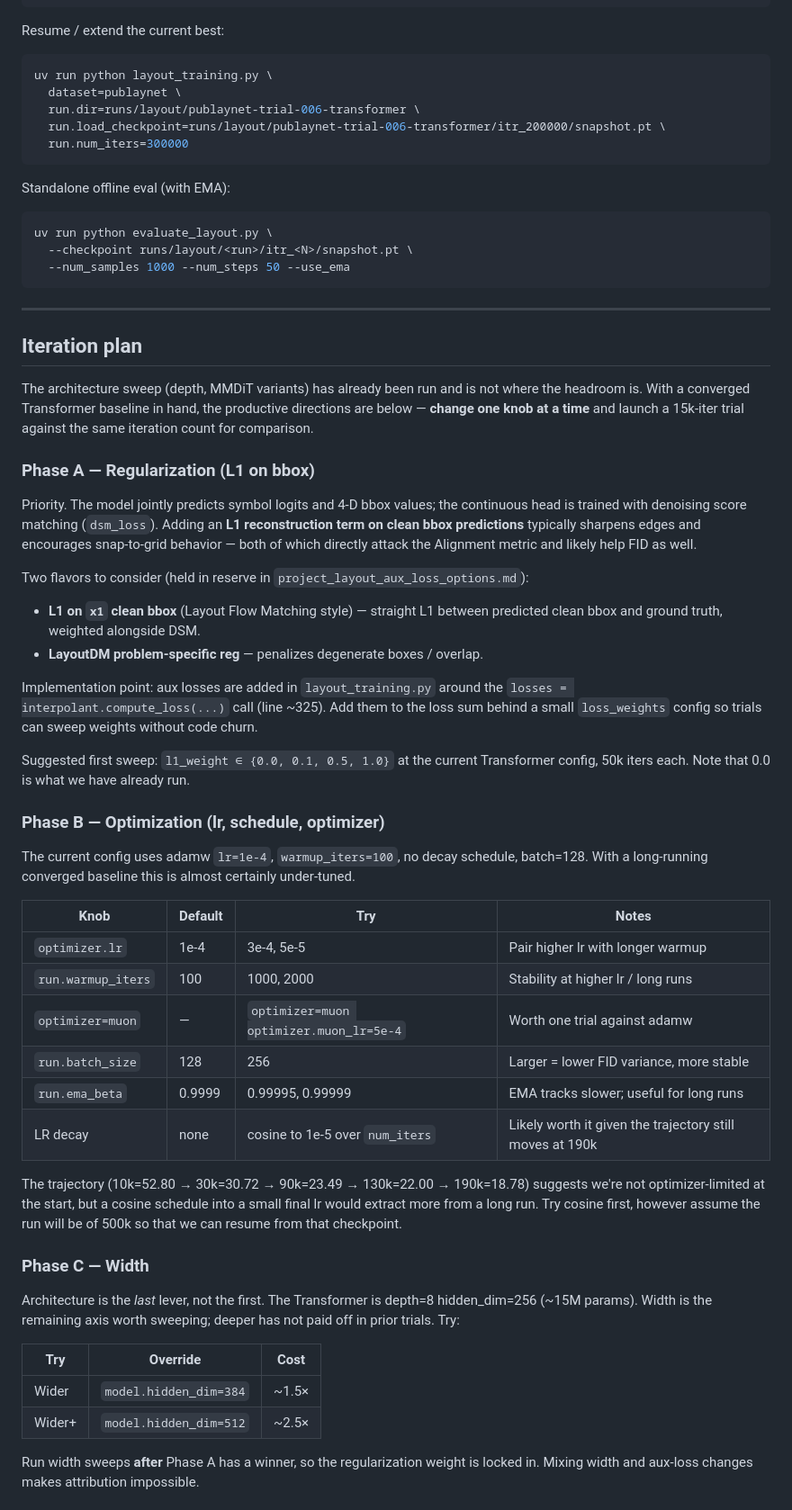
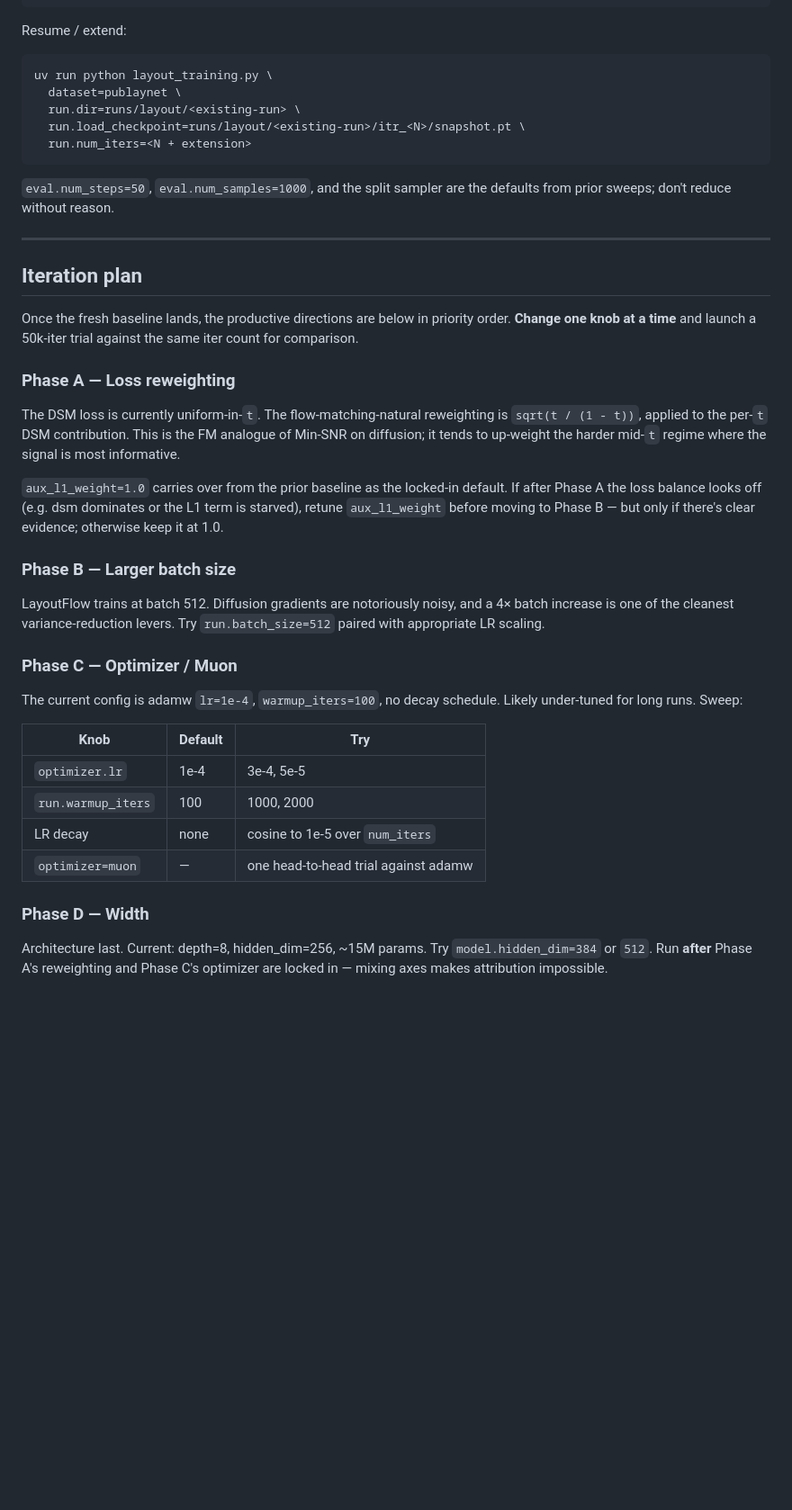
Before and after one commit to KevinRojas1499/Layout-Diffusion, a Markdown page: LAYOUT.md, the part around one of its changes. Shown at 90% size. Drawn GitHub-style; blank space fills up the shorter version.

````diff
--- a/LAYOUT.md
+++ b/LAYOUT.md
@@ -83,84 +92,60 @@ uv run python layout_training.py \
   run.enable_wandb=true
 ```
 
-Resume / extend the current best:
+Resume / extend:
 ```bash
 uv run python layout_training.py \
   dataset=publaynet \
-  run.dir=runs/layout/publaynet-trial-006-transformer \
-  run.load_checkpoint=runs/layout/publaynet-trial-006-transformer/itr_200000/snapshot.pt \
-  run.num_iters=300000
+  run.dir=runs/layout/<existing-run> \
+  run.load_checkpoint=runs/layout/<existing-run>/itr_<N>/snapshot.pt \
+  run.num_iters=<N + extension>
 ```
 
-Standalone offline eval (with EMA):
-```bash
-uv run python evaluate_layout.py \
-  --checkpoint runs/layout/<run>/itr_<N>/snapshot.pt \
-  --num_samples 1000 --num_steps 50 --use_ema
-```
+`eval.num_steps=50`, `eval.num_samples=1000`, and the split sampler are
+the defaults from prior sweeps; don't reduce without reason.
 
 ---
 
 ## Iteration plan
 
-The architecture sweep (depth, MMDiT variants) has already been run and is
-not where the headroom is. With a converged Transformer baseline in hand,
-the productive directions are below — **change one knob at a time** and
-launch a 15k-iter trial against the same iteration count for comparison.
+Once the fresh baseline lands, the productive directions are below in
+priority order. **Change one knob at a time** and launch a 50k-iter trial
+against the same iter count for comparison.
 
-### Phase A — Regularization (L1 on bbox)
+### Phase A — Loss reweighting
 
-Priority. The model jointly predicts symbol logits and 4-D bbox values; the
-continuous head is trained with denoising score matching (`dsm_loss`).
-Adding an **L1 reconstruction term on clean bbox predictions** typically
-sharpens edges and encourages snap-to-grid behavior — both of which directly
-attack the Alignment metric and likely help FID as well.
+The DSM loss is currently uniform-in-`t`. The flow-matching-natural
+reweighting is `sqrt(t / (1 - t))`, applied to the per-`t` DSM
+contribution. This is the FM analogue of Min-SNR on diffusion; it tends
+to up-weight the harder mid-`t` regime where the signal is most
+informative.
 
-Two flavors to consider (held in reserve in
-`project_layout_aux_loss_options.md`):
-- **L1 on `x1` clean bbox** (Layout Flow Matching style) — straight L1
-  between predicted clean bbox and ground truth, weighted alongside DSM.
-- **LayoutDM problem-specific reg** — penalizes degenerate boxes / overlap.
+`aux_l1_weight=1.0` carries over from the prior baseline as the locked-in
+default. If after Phase A the loss balance looks off (e.g. dsm dominates
+or the L1 term is starved), retune `aux_l1_weight` before moving to
+Phase B — but only if there's clear evidence; otherwise keep it at 1.0.
 
-Implementation point: aux losses are added in `layout_training.py` around
-the `losses = interpolant.compute_loss(...)` call (line ~325). Add them to
-the loss sum behind a small `loss_weights` config so trials can sweep
-weights without code churn.
+### Phase B — Larger batch size
 
-Suggested first sweep: `l1_weight ∈ {0.0, 0.1, 0.5, 1.0}` at the current
-Transformer config, 50k iters each. Note that 0.0 is what we have already run.
+LayoutFlow trains at batch 512. Diffusion gradients are notoriously
+noisy, and a 4× batch increase is one of the cleanest variance-reduction
+levers. Try `run.batch_size=512` paired with appropriate LR scaling.
 
-### Phase B — Optimization (lr, schedule, optimizer)
+### Phase C — Optimizer / Muon
 
-The current config uses adamw `lr=1e-4`, `warmup_iters=100`, no decay
-schedule, batch=128. With a long-running converged baseline this is almost
-certainly under-tuned.
+The current config is adamw `lr=1e-4`, `warmup_iters=100`, no decay
+schedule. Likely under-tuned for long runs. Sweep:
 
-| Knob | Default | Try | Notes |
-|---|---|---|---|
-| `optimizer.lr` | 1e-4 | 3e-4, 5e-5 | Pair higher lr with longer warmup |
-| `run.warmup_iters` | 100 | 1000, 2000 | Stability at higher lr / long runs |
-| `optimizer=muon` | — | `optimizer=muon optimizer.muon_lr=5e-4` | Worth one trial against adamw |
-| `run.batch_size` | 128 | 256 | Larger = lower FID variance, more stable |
-| `run.ema_beta` | 0.9999 | 0.99995, 0.99999 | EMA tracks slower; useful for long runs |
-| LR decay | none | cosine to 1e-5 over `num_iters` | Likely worth it given the trajectory still moves at 190k |
+| Knob | Default | Try |
+|---|---|---|
+| `optimizer.lr` | 1e-4 | 3e-4, 5e-5 |
+| `run.warmup_iters` | 100 | 1000, 2000 |
+| LR decay | none | cosine to 1e-5 over `num_iters` |
+| `optimizer=muon` | — | one head-to-head trial against adamw |
 
-The trajectory (10k=52.80 → 30k=30.72 → 90k=23.49 → 130k=22.00 → 190k=18.78)
-suggests we're not optimizer-limited at the start, but a cosine schedule
-into a small final lr would extract more from a long run. Try cosine first, however assume the run will be of 500k
-so that we can resume from that checkpoint.
+### Phase D — Width
 
-### Phase C — Width
-
-Architecture is the *last* lever, not the first. The Transformer is depth=8
-hidden_dim=256 (~15M params). Width is the remaining axis worth sweeping;
-deeper has not paid off in prior trials. Try:
-
-| Try | Override | Cost |
-|---|---|---|
-| Wider | `model.hidden_dim=384` | ~1.5× |
-| Wider+ | `model.hidden_dim=512` | ~2.5× |
-
-Run width sweeps **after** Phase A has a winner, so the regularization
-weight is locked in. Mixing width and aux-loss changes makes attribution
+Architecture last. Current: depth=8, hidden_dim=256, ~15M params. Try
+`model.hidden_dim=384` or `512`. Run **after** Phase A's reweighting and
+Phase C's optimizer are locked in — mixing axes makes attribution
 impossible.
````
Also changed, not shown: other parts of LAYOUT.md (+79 -115 lines).
